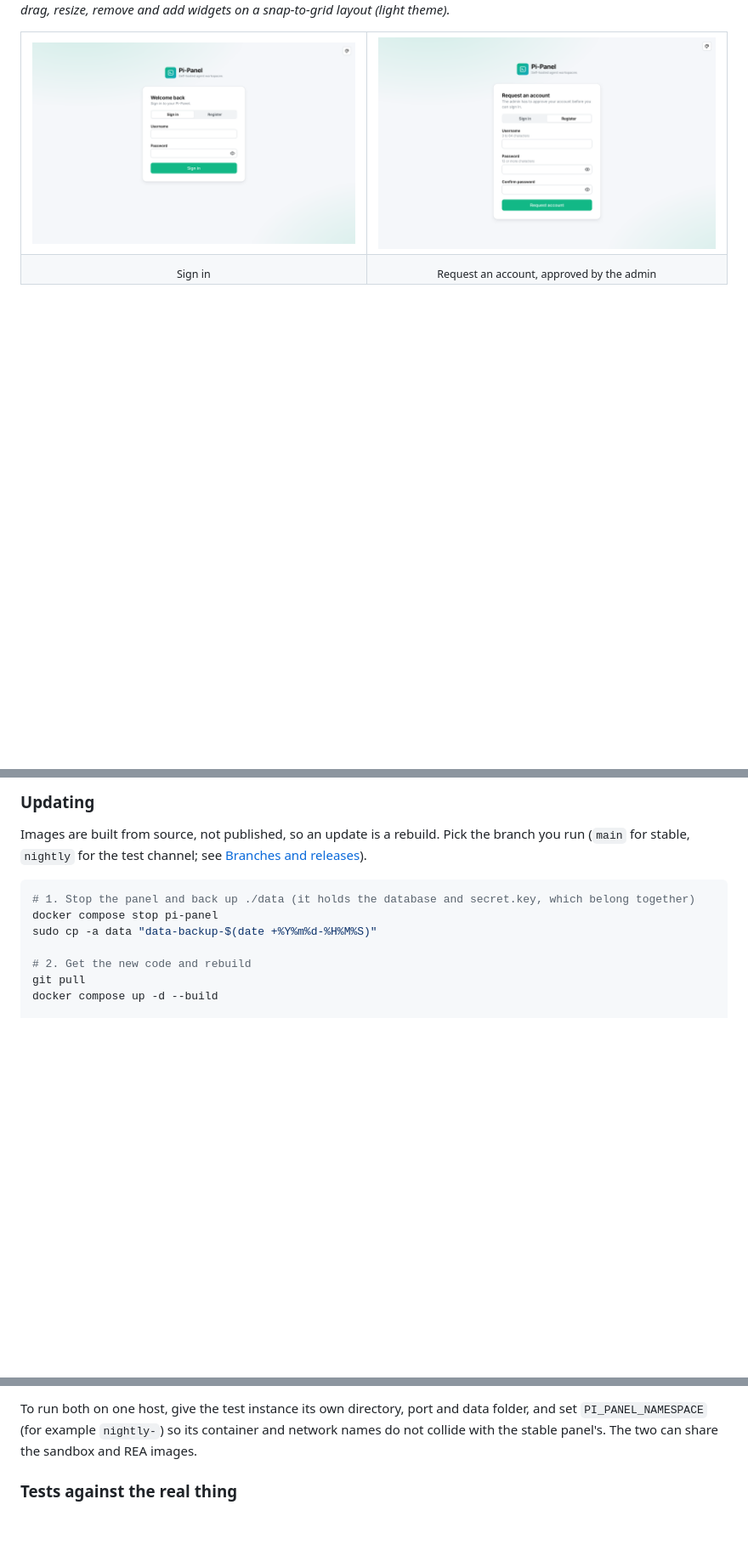
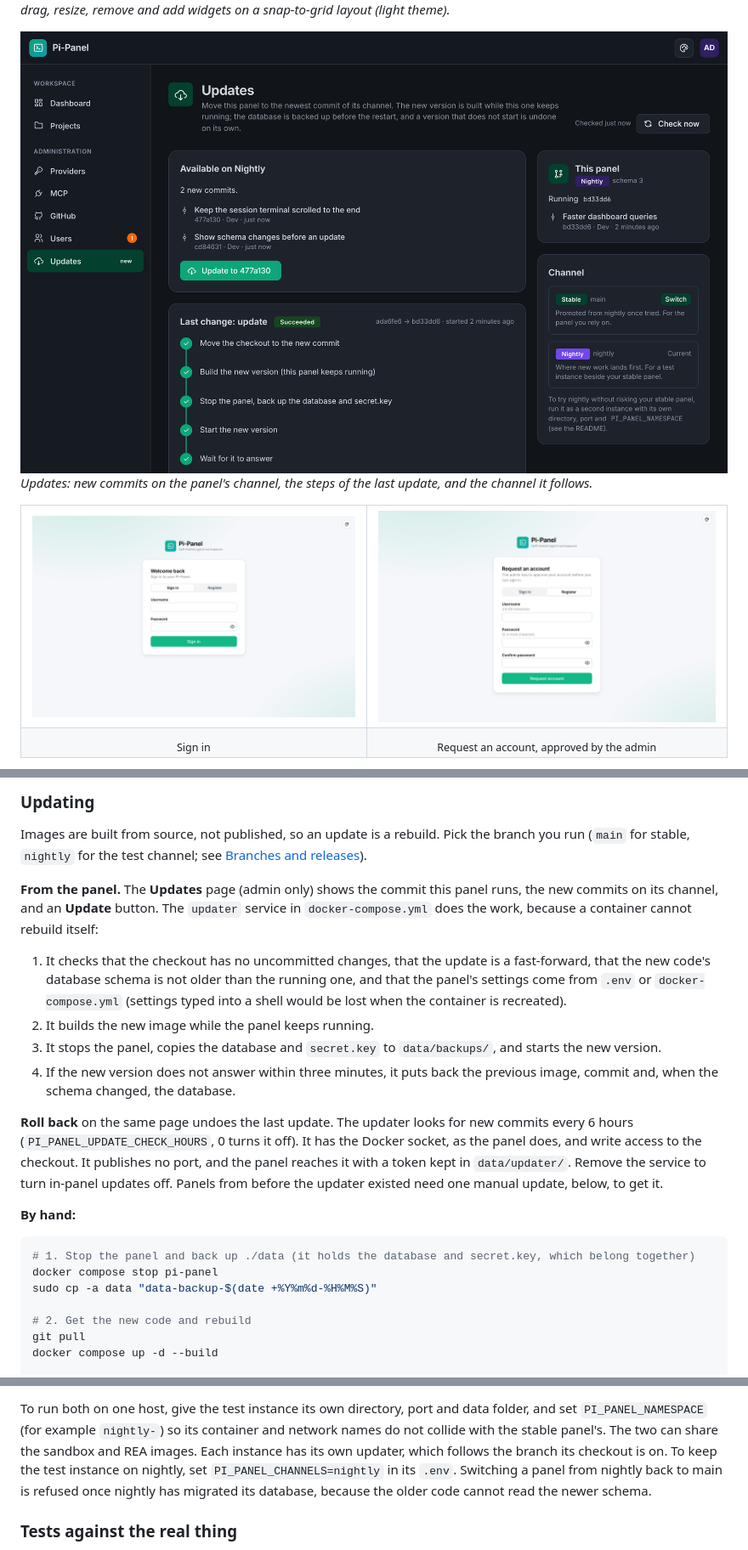
Before and after one commit to ydoc-afk/Pi-Panel, a Markdown page: README.md, 3 parts joined by grey strips. Shown at 85% size. Drawn GitHub-style; pictures changed too: docs/screenshots/updates-dark.png (added); blank space fills up the shorter version.

````diff
--- a/README.md
+++ b/README.md
@@ -55,6 +55,9 @@ _The dashboard: two weeks of activity, recent sessions, model and tool usage, an
 
 ![Customizing the dashboard](docs/screenshots/dashboard-customize.png)
 _Customize: drag, resize, remove and add widgets on a snap-to-grid layout (light theme)._
+
+![Updates](docs/screenshots/updates-dark.png)
+_Updates: new commits on the panel's channel, the steps of the last update, and the channel it follows._
 
 <table>
   <tr>
@@ -124,6 +127,28 @@ paste its download link and SHA-256 checksum and press **Build REA image**, or b
 Images are built from source, not published, so an update is a rebuild. Pick the branch you run
 (`main` for stable, `nightly` for the test channel; see [Branches and releases](#branches-and-releases)).
 
+**From the panel.** The **Updates** page (admin only) shows the commit this panel runs, the new commits
+on its channel, and an **Update** button. The `updater` service in `docker-compose.yml` does the work,
+because a container cannot rebuild itself:
+
+1. It checks that the checkout has no uncommitted changes, that the update is a fast-forward, that the
+   new code's database schema is not older than the running one, and that the panel's settings come
+   from `.env` or `docker-compose.yml` (settings typed into a shell would be lost when the container is
+   recreated).
+2. It builds the new image while the panel keeps running.
+3. It stops the panel, copies the database and `secret.key` to `data/backups/`, and starts the new
+   version.
+4. If the new version does not answer within three minutes, it puts back the previous image, commit and,
+   when the schema changed, the database.
+
+**Roll back** on the same page undoes the last update. The updater looks for new commits every 6 hours
+(`PI_PANEL_UPDATE_CHECK_HOURS`, 0 turns it off). It has the Docker socket, as the panel does, and write
+access to the checkout. It publishes no port, and the panel reaches it with a token kept in
+`data/updater/`. Remove the service to turn in-panel updates off. Panels from before the updater
+existed need one manual update, below, to get it.
+
+**By hand:**
+
 ```bash
 # 1. Stop the panel and back up ./data (it holds the database and secret.key, which belong together)
 docker compose stop pi-panel
@@ -176,7 +201,10 @@ works without containers.
 
 To run both on one host, give the test instance its own directory, port and data folder, and set
 `PI_PANEL_NAMESPACE` (for example `nightly-`) so its container and network names do not collide with the
-stable panel's. The two can share the sandbox and REA images.
+stable panel's. The two can share the sandbox and REA images. Each instance has its own updater, which follows the branch its
+checkout is on. To keep the test instance on nightly, set `PI_PANEL_CHANNELS=nightly` in its `.env`.
+Switching a panel from nightly back to main is refused once nightly has migrated its database, because
+the older code cannot read the newer schema.
 
 ### Tests against the real thing
 
````
Also changed, not shown: other parts of README.md (+4 -1 lines), docs/updates.md (+19 -3 lines), 13 other files.
